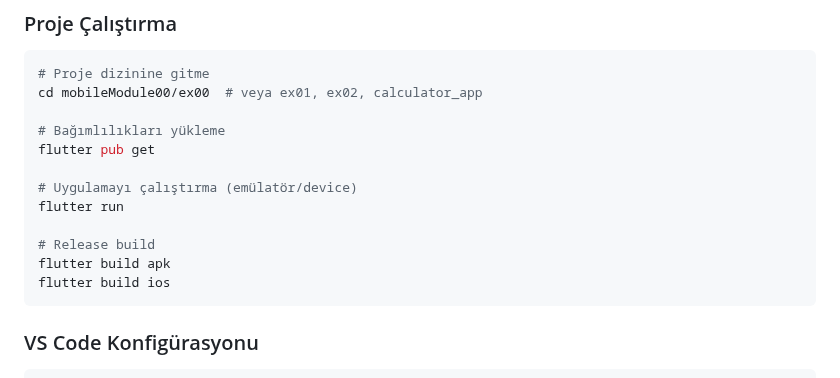
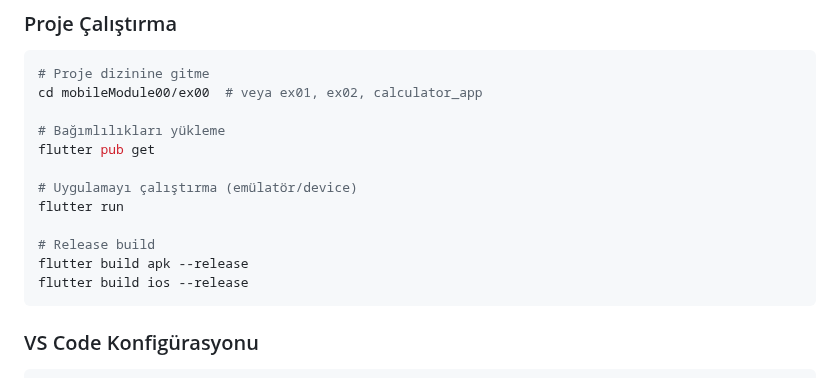
Before and after one commit to enes2424/42-Kocaeli-Mobile-Piscine, a Markdown page: README.md, the part around the change. Drawn GitHub-style.

Commit message:
Add --release flag to build commands in README
Updated build commands to include --release flag.

````diff
--- a/README.md
+++ b/README.md
@@ -95,8 +95,8 @@ flutter pub get
 flutter run
 
 # Release build
-flutter build apk
-flutter build ios
+flutter build apk --release
+flutter build ios --release
 ```
 
 ### VS Code Konfigürasyonu
````
